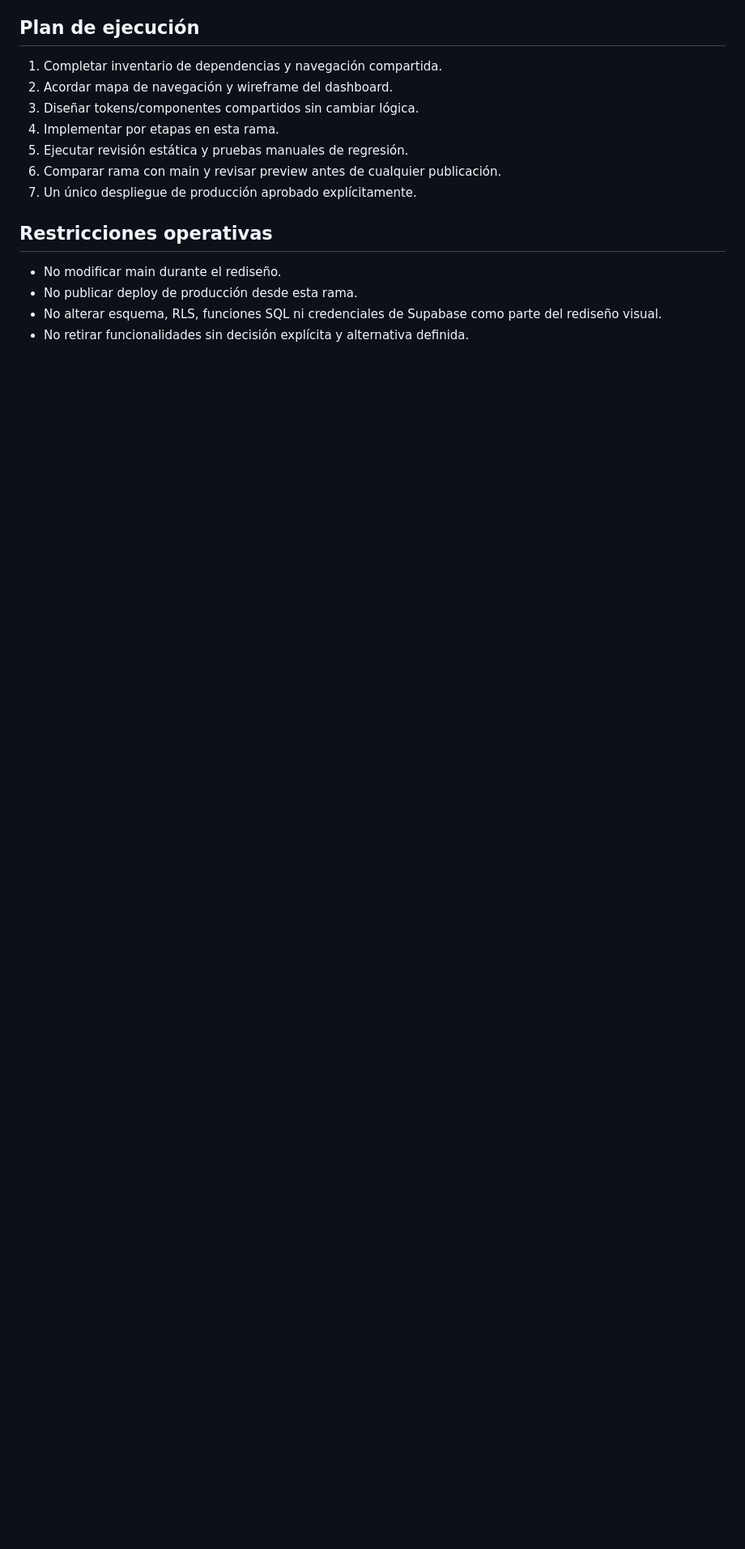
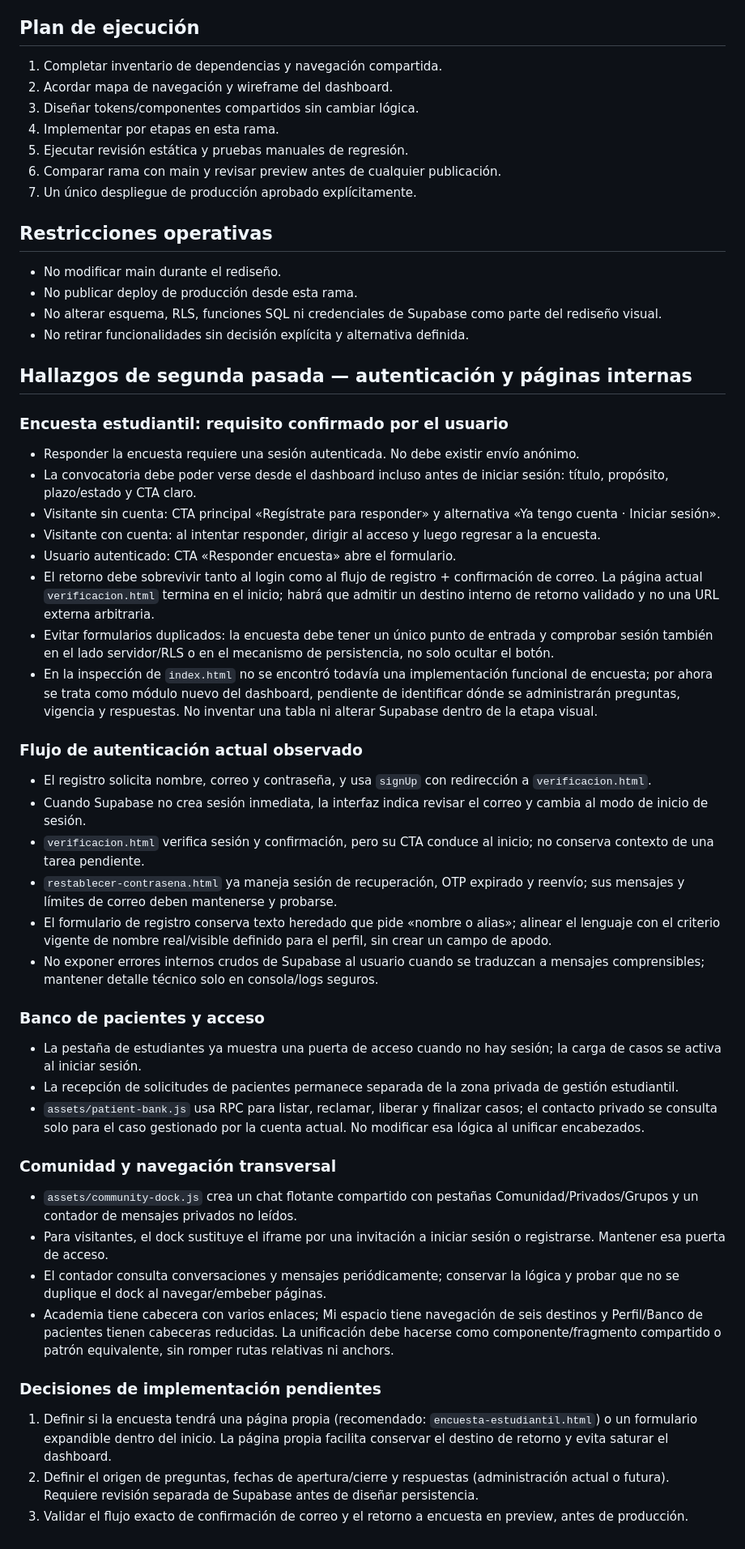
Before and after one commit to AndresYepez23/odontoudec, a Markdown page: docs/REDISENO_UX_AUDITORIA.md, the part around one of its changes. Shown at 81% size. Rendered like a GitHub page; blank space fills up the shorter version.

Commit message:
docs: document survey auth gate and second-pass UX audit

```diff
--- a/docs/REDISENO_UX_AUDITORIA.md
+++ b/docs/REDISENO_UX_AUDITORIA.md
@@ -110,3 +111,40 @@ Base auditada: main
 - No publicar deploy de producción desde esta rama.
 - No alterar esquema, RLS, funciones SQL ni credenciales de Supabase como parte del rediseño visual.
 - No retirar funcionalidades sin decisión explícita y alternativa definida.
+
+
+## Hallazgos de segunda pasada — autenticación y páginas internas
+
+### Encuesta estudiantil: requisito confirmado por el usuario
+- Responder la encuesta requiere una sesión autenticada. No debe existir envío anónimo.
+- La convocatoria debe poder verse desde el dashboard incluso antes de iniciar sesión: título, propósito, plazo/estado y CTA claro.
+- Visitante sin cuenta: CTA principal «Regístrate para responder» y alternativa «Ya tengo cuenta · Iniciar sesión».
+- Visitante con cuenta: al intentar responder, dirigir al acceso y luego regresar a la encuesta.
+- Usuario autenticado: CTA «Responder encuesta» abre el formulario.
+- El retorno debe sobrevivir tanto al login como al flujo de registro + confirmación de correo. La página actual `verificacion.html` termina en el inicio; habrá que admitir un destino interno de retorno validado y no una URL externa arbitraria.
+- Evitar formularios duplicados: la encuesta debe tener un único punto de entrada y comprobar sesión también en el lado servidor/RLS o en el mecanismo de persistencia, no solo ocultar el botón.
+- En la inspección de `index.html` no se encontró todavía una implementación funcional de encuesta; por ahora se trata como módulo nuevo del dashboard, pendiente de identificar dónde se administrarán preguntas, vigencia y respuestas. No inventar una tabla ni alterar Supabase dentro de la etapa visual.
+
+### Flujo de autenticación actual observado
+- El registro solicita nombre, correo y contraseña, y usa `signUp` con redirección a `verificacion.html`.
+- Cuando Supabase no crea sesión inmediata, la interfaz indica revisar el correo y cambia al modo de inicio de sesión.
+- `verificacion.html` verifica sesión y confirmación, pero su CTA conduce al inicio; no conserva contexto de una tarea pendiente.
+- `restablecer-contrasena.html` ya maneja sesión de recuperación, OTP expirado y reenvío; sus mensajes y límites de correo deben mantenerse y probarse.
+- El formulario de registro conserva texto heredado que pide «nombre o alias»; alinear el lenguaje con el criterio vigente de nombre real/visible definido para el perfil, sin crear un campo de apodo.
+- No exponer errores internos crudos de Supabase al usuario cuando se traduzcan a mensajes comprensibles; mantener detalle técnico solo en consola/logs seguros.
+
+### Banco de pacientes y acceso
+- La pestaña de estudiantes ya muestra una puerta de acceso cuando no hay sesión; la carga de casos se activa al iniciar sesión.
+- La recepción de solicitudes de pacientes permanece separada de la zona privada de gestión estudiantil.
+- `assets/patient-bank.js` usa RPC para listar, reclamar, liberar y finalizar casos; el contacto privado se consulta solo para el caso gestionado por la cuenta actual. No modificar esa lógica al unificar encabezados.
+
+### Comunidad y navegación transversal
+- `assets/community-dock.js` crea un chat flotante compartido con pestañas Comunidad/Privados/Grupos y un contador de mensajes privados no leídos.
+- Para visitantes, el dock sustituye el iframe por una invitación a iniciar sesión o registrarse. Mantener esa puerta de acceso.
+- El contador consulta conversaciones y mensajes periódicamente; conservar la lógica y probar que no se duplique el dock al navegar/embeber páginas.
+- Academia tiene cabecera con varios enlaces; Mi espacio tiene navegación de seis destinos y Perfil/Banco de pacientes tienen cabeceras reducidas. La unificación debe hacerse como componente/fragmento compartido o patrón equivalente, sin romper rutas relativas ni anchors.
+
+### Decisiones de implementación pendientes
+1. Definir si la encuesta tendrá una página propia (recomendado: `encuesta-estudiantil.html`) o un formulario expandible dentro del inicio. La página propia facilita conservar el destino de retorno y evita saturar el dashboard.
+2. Definir el origen de preguntas, fechas de apertura/cierre y respuestas (administración actual o futura). Requiere revisión separada de Supabase antes de diseñar persistencia.
+3. Validar el flujo exacto de confirmación de correo y el retorno a encuesta en preview, antes de producción.
```
Also changed, not shown: other parts of docs/REDISENO_UX_AUDITORIA.md (+4 -3 lines).
